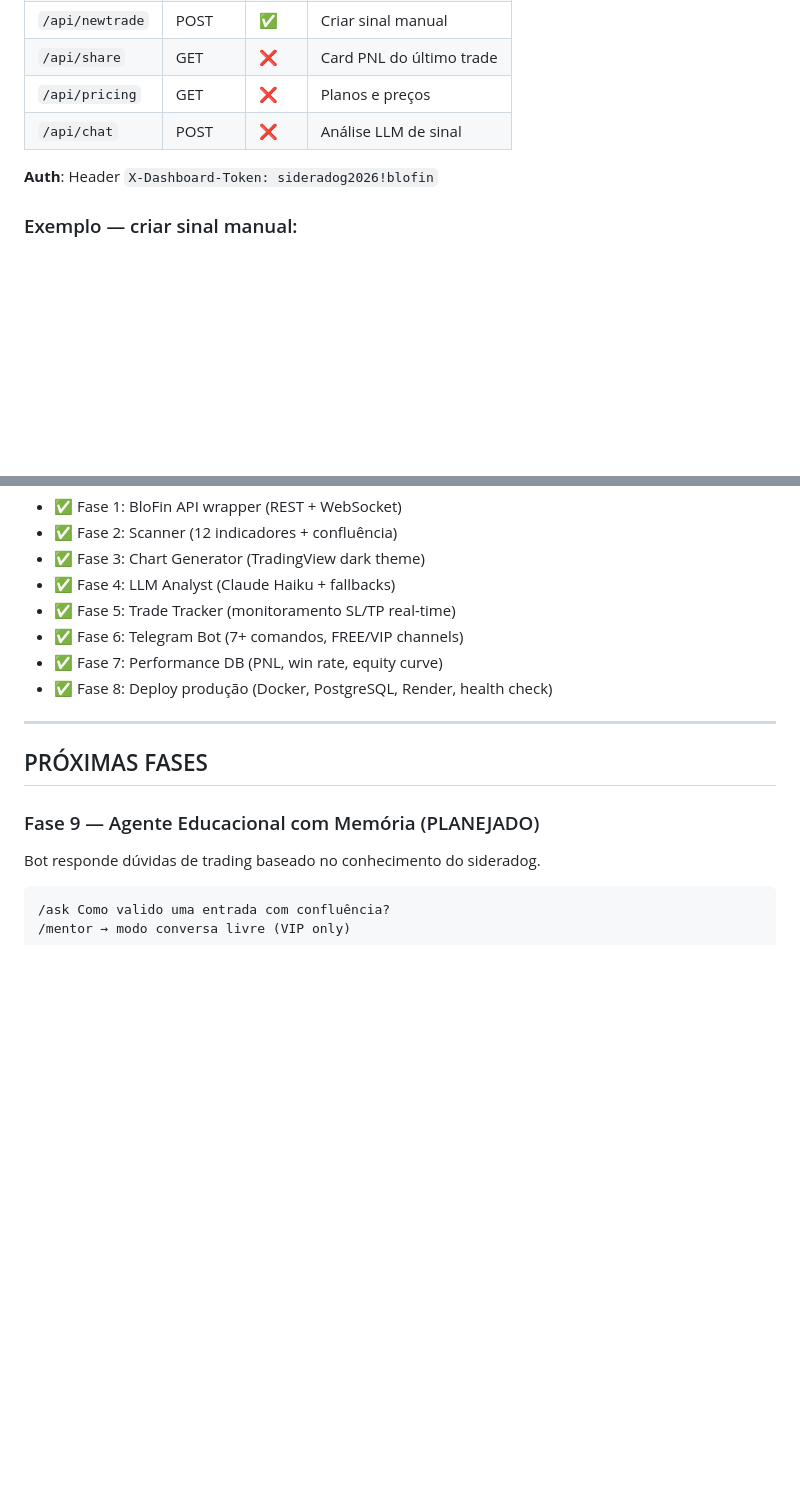
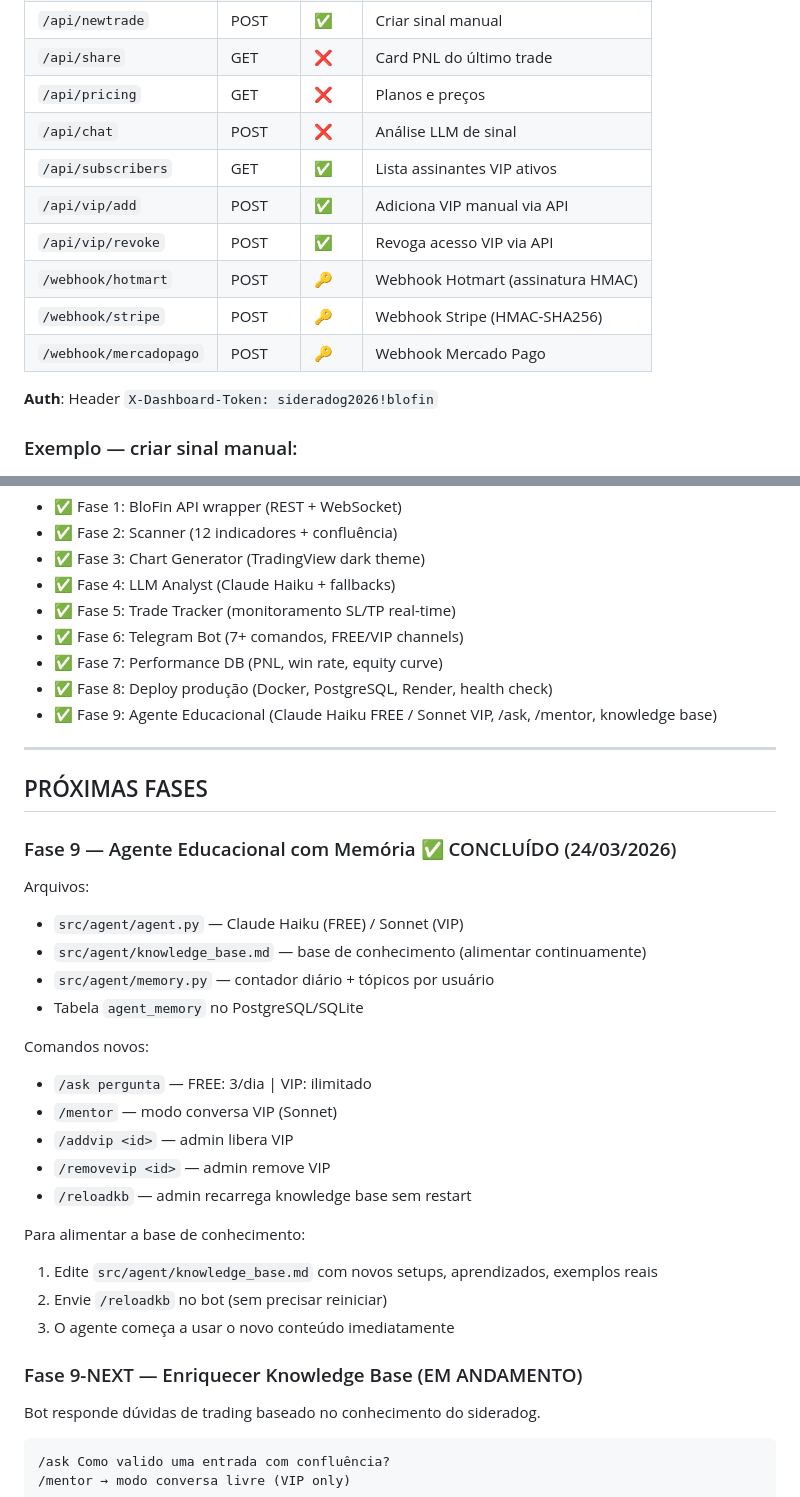
Before and after one commit to caionishizawa/bot-blofin, a Markdown page: PROJETO.md, 2 parts joined by grey strips. Rendered like a GitHub page; blank space fills up the shorter version.

````diff
--- a/PROJETO.md
+++ b/PROJETO.md
@@ -154,6 +154,12 @@ Bot agenda 6 missões/dia automaticamente baseado no dia da semana:
 | `/api/share` | GET | ❌ | Card PNL do último trade |
 | `/api/pricing` | GET | ❌ | Planos e preços |
 | `/api/chat` | POST | ❌ | Análise LLM de sinal |
+| `/api/subscribers` | GET | ✅ | Lista assinantes VIP ativos |
+| `/api/vip/add` | POST | ✅ | Adiciona VIP manual via API |
+| `/api/vip/revoke` | POST | ✅ | Revoga acesso VIP via API |
+| `/webhook/hotmart` | POST | 🔑 | Webhook Hotmart (assinatura HMAC) |
+| `/webhook/stripe` | POST | 🔑 | Webhook Stripe (HMAC-SHA256) |
+| `/webhook/mercadopago` | POST | 🔑 | Webhook Mercado Pago |
 
 **Auth**: Header `X-Dashboard-Token: sideradog2026!blofin`
 
@@ -208,12 +214,33 @@ Receita adicional (passiva):
 - ✅ Fase 6: Telegram Bot (7+ comandos, FREE/VIP channels)
 - ✅ Fase 7: Performance DB (PNL, win rate, equity curve)
 - ✅ Fase 8: Deploy produção (Docker, PostgreSQL, Render, health check)
+- ✅ Fase 9: Agente Educacional (Claude Haiku FREE / Sonnet VIP, /ask, /mentor, knowledge base)
 
 ---
 
 ## PRÓXIMAS FASES
 
-### Fase 9 — Agente Educacional com Memória (PLANEJADO)
+### Fase 9 — Agente Educacional com Memória ✅ CONCLUÍDO (24/03/2026)
+
+Arquivos:
+- `src/agent/agent.py` — Claude Haiku (FREE) / Sonnet (VIP)
+- `src/agent/knowledge_base.md` — base de conhecimento (alimentar continuamente)
+- `src/agent/memory.py` — contador diário + tópicos por usuário
+- Tabela `agent_memory` no PostgreSQL/SQLite
+
+Comandos novos:
+- `/ask pergunta` — FREE: 3/dia | VIP: ilimitado
+- `/mentor` — modo conversa VIP (Sonnet)
+- `/addvip <id>` — admin libera VIP
+- `/removevip <id>` — admin remove VIP
+- `/reloadkb` — admin recarrega knowledge base sem restart
+
+Para alimentar a base de conhecimento:
+1. Edite `src/agent/knowledge_base.md` com novos setups, aprendizados, exemplos reais
+2. Envie `/reloadkb` no bot (sem precisar reiniciar)
+3. O agente começa a usar o novo conteúdo imediatamente
+
+### Fase 9-NEXT — Enriquecer Knowledge Base (EM ANDAMENTO)
 Bot responde dúvidas de trading baseado no conhecimento do sideradog.
 
 ```
````
Also changed, not shown: other parts of PROJETO.md (+54 -0 lines).
